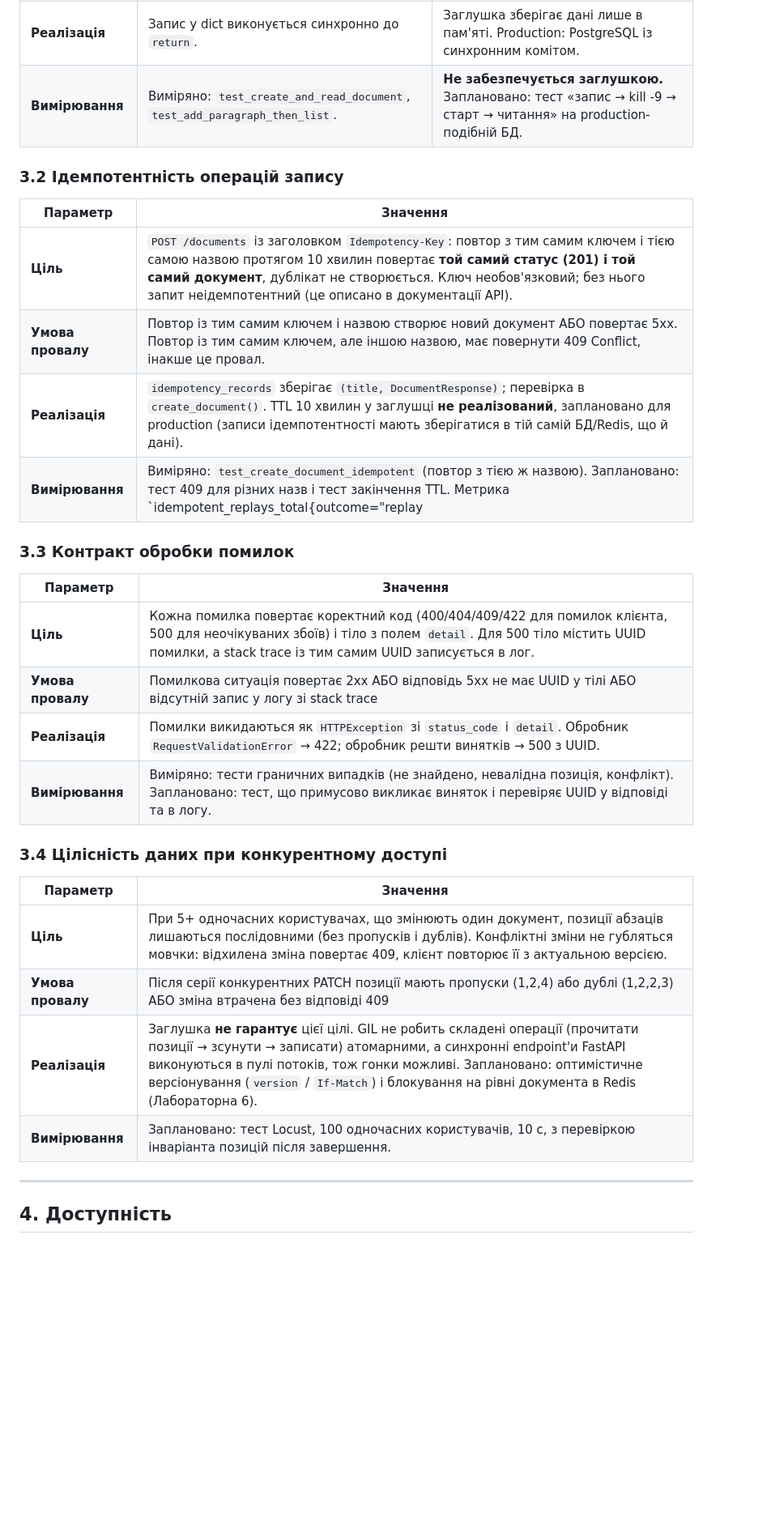
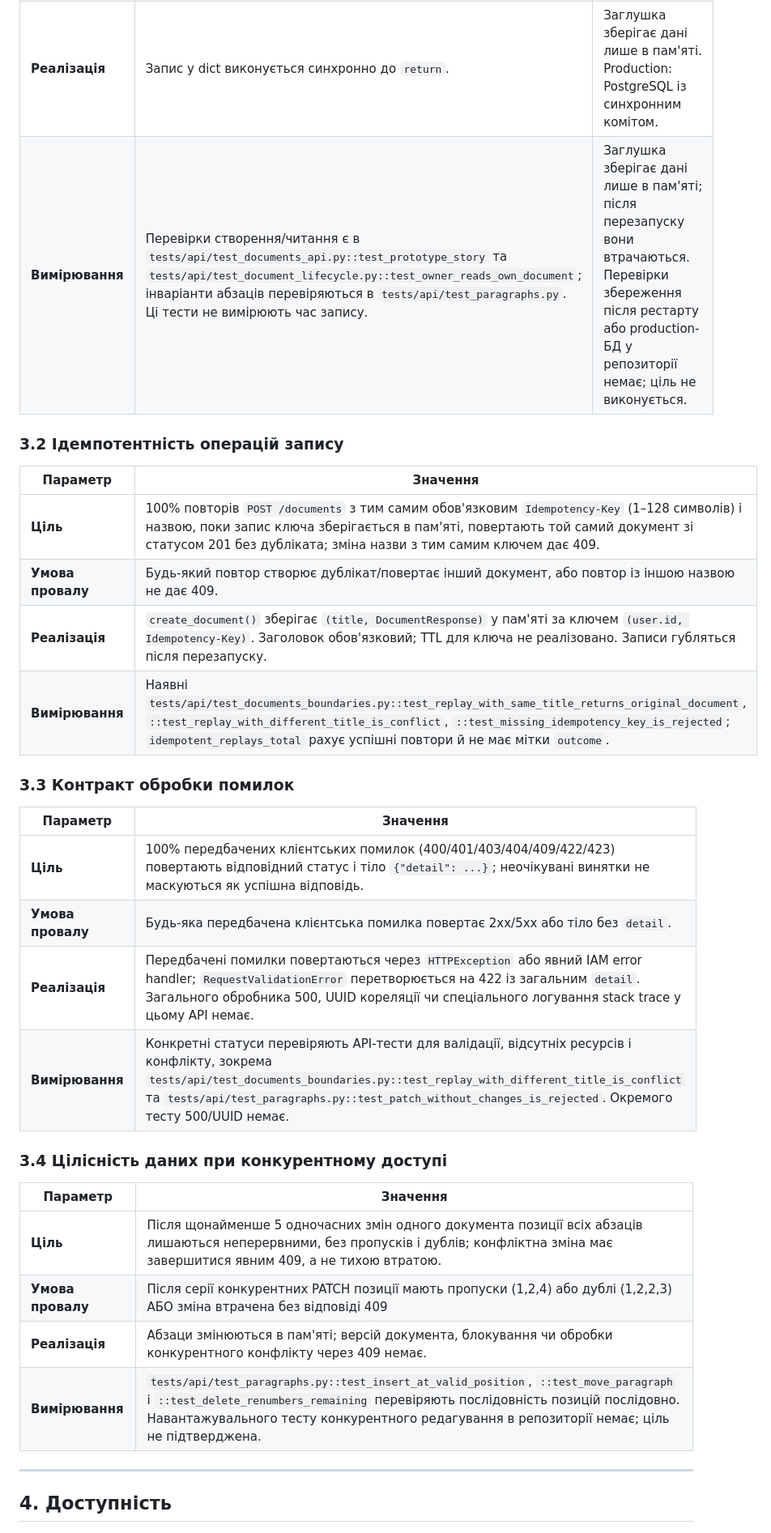
Before and after one commit to ukma-fin-ssdm-2026/noproblem, a Markdown page: docs/api/quality-attributes.md, the part around one of its changes. Shown at 81% size. Drawn GitHub-style; blank space fills up the shorter version.

```diff
--- a/docs/api/quality-attributes.md
+++ b/docs/api/quality-attributes.md
@@ -74,33 +72,33 @@
 | **Умова провалу** | Успішний статус, але наступне читання не знаходить дані АБО запис > 10 мс | Після перезапуску дані, підтверджені клієнту, відсутні |
 | **Реалізація** | Запис у dict виконується синхронно до `return`. | Заглушка зберігає дані лише в пам'яті. Production: PostgreSQL із синхронним комітом. |
-| **Вимірювання** | Виміряно: `test_create_and_read_document`, `test_add_paragraph_then_list`. | **Не забезпечується заглушкою.** Заплановано: тест «запис → kill -9 → старт → читання» на production-подібній БД. |
+| **Вимірювання** | Перевірки створення/читання є в `tests/api/test_documents_api.py::test_prototype_story` та `tests/api/test_document_lifecycle.py::test_owner_reads_own_document`; інваріанти абзаців перевіряються в `tests/api/test_paragraphs.py`. Ці тести не вимірюють час запису. | Заглушка зберігає дані лише в пам'яті; після перезапуску вони втрачаються. Перевірки збереження після рестарту або production-БД у репозиторії немає; ціль не виконується. |
 
 ### 3.2 Ідемпотентність операцій запису
 
 | Параметр | Значення |
 |----------|----------|
-| **Ціль** | `POST /documents` із заголовком `Idempotency-Key`: повтор з тим самим ключем і тією самою назвою протягом 10 хвилин повертає **той самий статус (201) і той самий документ**, дублікат не створюється. Ключ необов'язковий; без нього запит неідемпотентний (це описано в документації API). |
-| **Умова провалу** | Повтор із тим самим ключем і назвою створює новий документ АБО повертає 5xx. Повтор із тим самим ключем, але іншою назвою, має повернути 409 Conflict, інакше це провал. |
-| **Реалізація** | `idempotency_records` зберігає `(title, DocumentResponse)`; перевірка в `create_document()`. TTL 10 хвилин у заглушці **не реалізований**, заплановано для production (записи ідемпотентності мають зберігатися в тій самій БД/Redis, що й дані). |
-| **Вимірювання** | Виміряно: `test_create_document_idempotent` (повтор з тією ж назвою). Заплановано: тест 409 для різних назв і тест закінчення TTL. Метрика `idempotent_replays_total{outcome="replay|conflict"}`. |
+| **Ціль** | 100% повторів `POST /documents` з тим самим обов'язковим `Idempotency-Key` (1–128 символів) і назвою, поки запис ключа зберігається в пам'яті, повертають той самий документ зі статусом 201 без дубліката; зміна назви з тим самим ключем дає 409. |
+| **Умова провалу** | Будь-який повтор створює дублікат/повертає інший документ, або повтор із іншою назвою не дає 409. |
+| **Реалізація** | `create_document()` зберігає `(title, DocumentResponse)` у пам'яті за ключем `(user.id, Idempotency-Key)`. Заголовок обов'язковий; TTL для ключа не реалізовано. Записи губляться після перезапуску. |
+| **Вимірювання** | Наявні `tests/api/test_documents_boundaries.py::test_replay_with_same_title_returns_original_document`, `::test_replay_with_different_title_is_conflict`, `::test_missing_idempotency_key_is_rejected`; `idempotent_replays_total` рахує успішні повтори й не має мітки `outcome`. |
 
 ### 3.3 Контракт обробки помилок
 
 | Параметр | Значення |
 |----------|----------|
-| **Ціль** | Кожна помилка повертає коректний код (400/404/409/422 для помилок клієнта, 500 для неочікуваних збоїв) і тіло з полем `detail`. Для 500 тіло містить UUID помилки, а stack trace із тим самим UUID записується в лог. |
-| **Умова провалу** | Помилкова ситуація повертає 2xx АБО відповідь 5xx не має UUID у тілі АБО відсутній запис у логу зі stack trace |
-| **Реалізація** | Помилки викидаються як `HTTPException` зі `status_code` і `detail`. Обробник `RequestValidationError` → 422; обробник решти винятків → 500 з UUID. |
-| **Вимірювання** | Виміряно: тести граничних випадків (не знайдено, невалідна позиція, конфлікт). Заплановано: тест, що примусово викликає виняток і перевіряє UUID у відповіді та в логу. |
+| **Ціль** | 100% передбачених клієнтських помилок (400/401/403/404/409/422/423) повертають відповідний статус і тіло `{"detail": ...}`; неочікувані винятки не маскуються як успішна відповідь. |
+| **Умова провалу** | Будь-яка передбачена клієнтська помилка повертає 2xx/5xx або тіло без `detail`. |
+| **Реалізація** | Передбачені помилки повертаються через `HTTPException` або явний IAM error handler; `RequestValidationError` перетворюється на 422 із загальним `detail`. Загального обробника 500, UUID кореляції чи спеціального логування stack trace у цьому API немає. |
+| **Вимірювання** | Конкретні статуси перевіряють API-тести для валідації, відсутніх ресурсів і конфлікту, зокрема `tests/api/test_documents_boundaries.py::test_replay_with_different_title_is_conflict` та `tests/api/test_paragraphs.py::test_patch_without_changes_is_rejected`. Окремого тесту 500/UUID немає. |
 
 ### 3.4 Цілісність даних при конкурентному доступі
 
 | Параметр | Значення |
 |----------|----------|
-| **Ціль** | При 5+ одночасних користувачах, що змінюють один документ, позиції абзаців лишаються послідовними (без пропусків і дублів). Конфліктні зміни не губляться мовчки: відхилена зміна повертає 409, клієнт повторює її з актуальною версією. |
+| **Ціль** | Після щонайменше 5 одночасних змін одного документа позиції всіх абзаців лишаються неперервними, без пропусків і дублів; конфліктна зміна має завершитися явним 409, а не тихою втратою. |
 | **Умова провалу** | Після серії конкурентних PATCH позиції мають пропуски (1,2,4) або дублі (1,2,2,3) АБО зміна втрачена без відповіді 409 |
-| **Реалізація** | Заглушка **не гарантує** цієї цілі. GIL не робить складені операції (прочитати позиції → зсунути → записати) атомарними, а синхронні endpoint'и FastAPI виконуються в пулі потоків, тож гонки можливі. Заплановано: оптимістичне версіонування (`version` / `If-Match`) і блокування на рівні документа в Redis (Лабораторна 6). |
-| **Вимірювання** | Заплановано: тест Locust, 100 одночасних користувачів, 10 с, з перевіркою інваріанта позицій після завершення. |
+| **Реалізація** | Абзаци змінюються в пам'яті; версій документа, блокування чи обробки конкурентного конфлікту через 409 немає. |
+| **Вимірювання** | `tests/api/test_paragraphs.py::test_insert_at_valid_position`, `::test_move_paragraph` і `::test_delete_renumbers_remaining` перевіряють послідовність позицій послідовно. Навантажувального тесту конкурентного редагування в репозиторії немає; ціль не підтверджена. |
 
 ---
 
```
Also changed, not shown: other parts of docs/api/quality-attributes.md (+45 -49 lines), docs/api/validation-report.md (+110 -110 lines).
